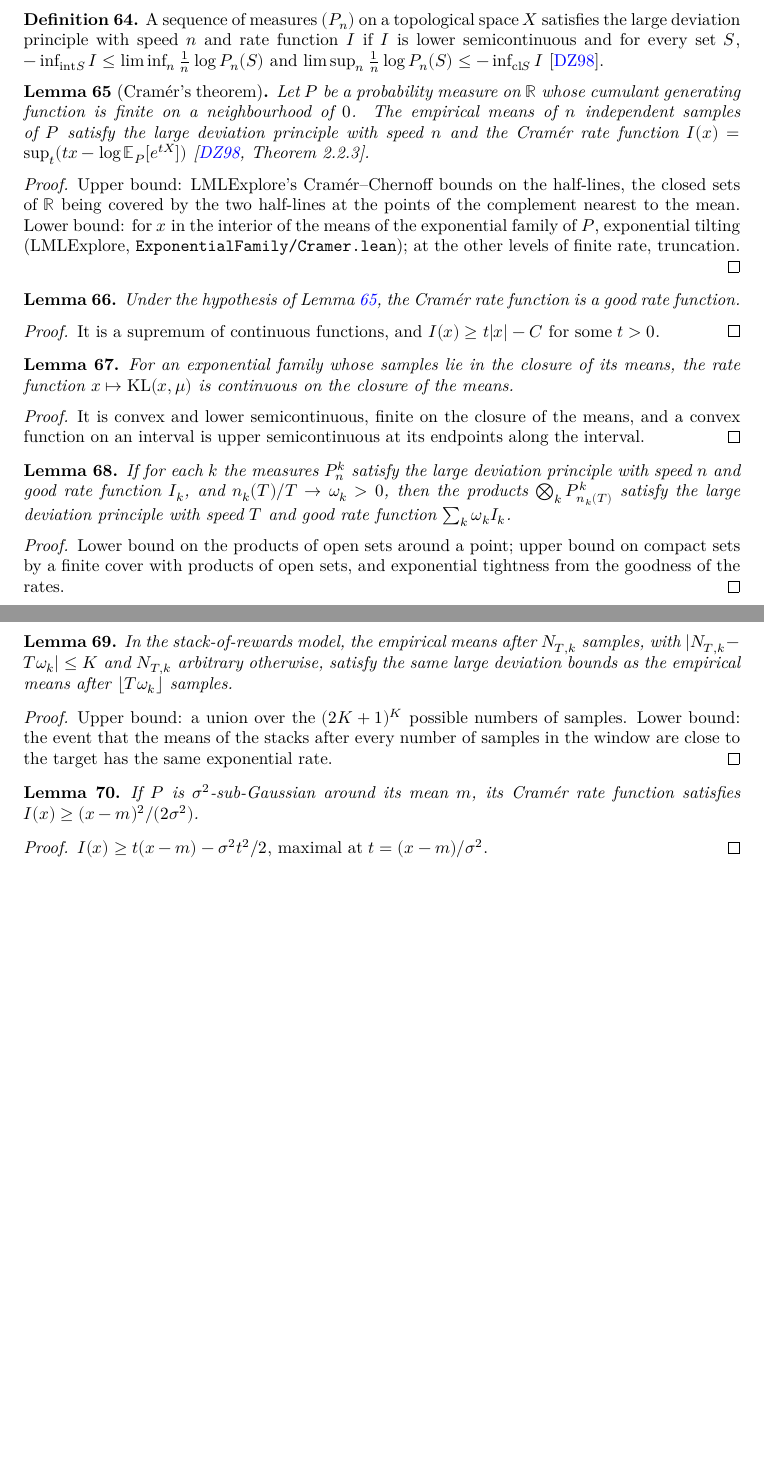
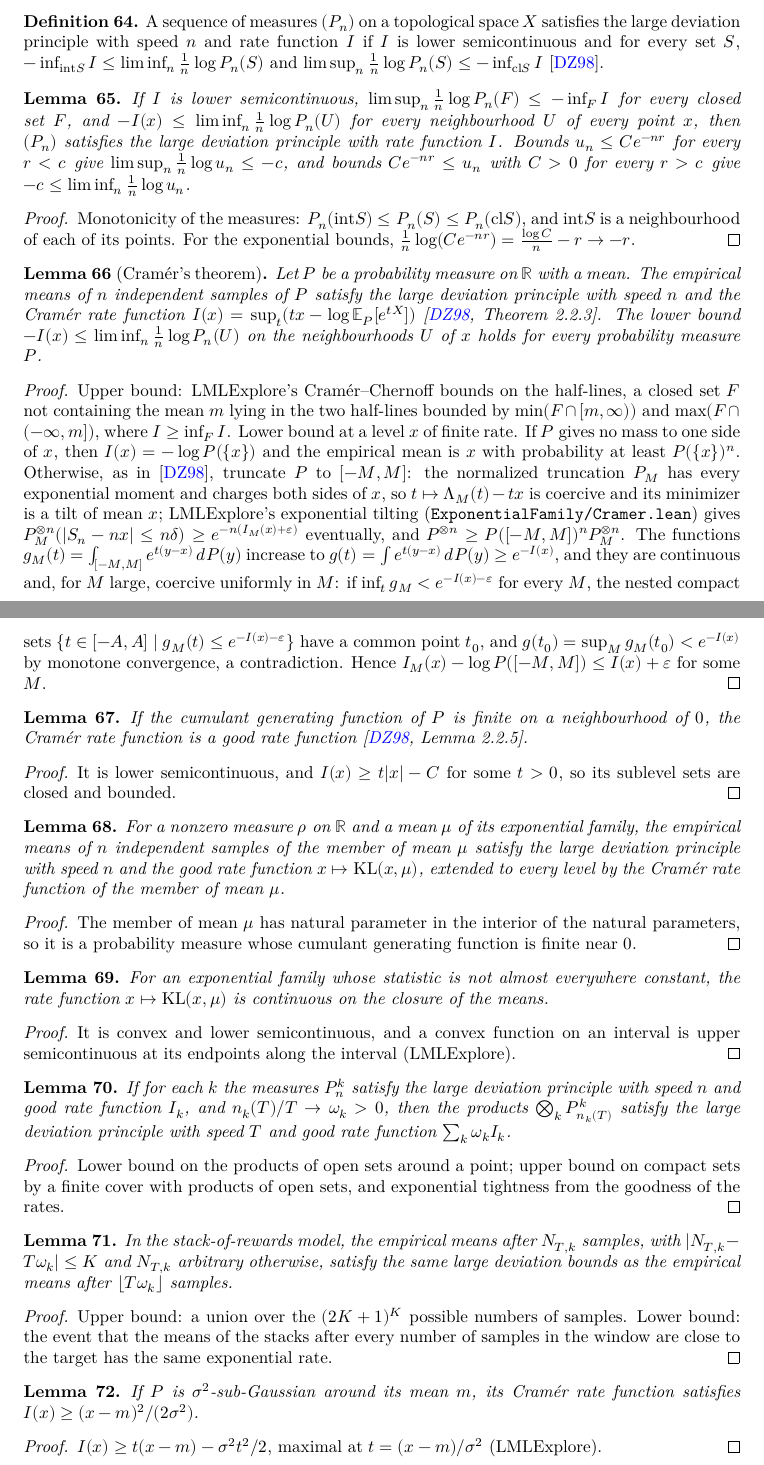
Before and after one commit to RemyDegenne/Degenne2023Existence, a LaTeX thesis (blueprint/src/print.tex, which reads blueprint/src/chapters/prereq-ldp.tex): two parts of pages 18 and 19 of 20, joined at a grey line, cut so that both start at the same text, the shorter picture padded with empty space. Compiled offline with XeLaTeX.

Commit message:
Advance: Cramér's theorem on ℝ (chapter prereq-ldp); Lemma 11 blocked
Prove Cramér's theorem in ForLMLExplore/Probability/LargeDeviations/Cramer.lean:
the upper bound on closed sets for every law with a mean (Cramér–Chernoff on
the two half-lines), the lower bound on neighbourhoods for every law (atoms,
exponential tilting of the truncations, and convergence of the truncated rates
by a nested compact sets argument), the LDP isLDP_cramer, the goodness of the
rate function when the cgf is finite near 0, and the exponential-family form
isLDP_cramer_expFamily. Basic.lean gains the criteria for the bounds from
exponential estimates and IsLDP.of_isClosed_of_mem_nhds.

The headline Lemma 11 (isLDP_empiricalMean_expFamily) is false as frozen for
the zero base measure; recorded in notes/statement-corrections.md with a Lean
counterexample, and marked blocked in formalization.yaml. With NeZero ρ it is
isLDP_cramer_expFamily.

Co-Authored-By: Claude Opus 5.5 <noreply@anthropic.com>

```diff
--- a/blueprint/src/chapters/prereq-ldp.tex
+++ b/blueprint/src/chapters/prereq-ldp.tex
@@ -24,43 +24,106 @@ principle exists in Mathlib, Tau Ceti, LML or LMLExplore.
   $\limsup_n \frac1n \log P_n(S) \le -\inf_{\cl S} I$ \cite{DZ98}.
 \end{definition}
 
-\begin{lemma}[Cramér's theorem]
-  \label{lem:cramer}
+\begin{lemma}
+  \label{lem:ldp_of_bounds}
+  \lean{LMLExplore.IsLDP.of_isClosed_of_mem_nhds,
+    LMLExplore.limsup_log_div_le_neg_of_le_mul_exp,
+    LMLExplore.neg_le_liminf_log_div_of_mul_exp_le}
+  \leanok
   \uses{def:ldp}
-  Let $P$ be a probability measure on $\R$ whose cumulant generating function is finite on a
-  neighbourhood of $0$. The empirical means of $n$ independent samples of $P$ satisfy the large
-  deviation principle with speed $n$ and the Cramér rate function
-  $I(x) = \sup_t (t x - \log \E_P[e^{t X}])$ \cite[Theorem 2.2.3]{DZ98}.
+  If $I$ is lower semicontinuous, $\limsup_n \frac1n \log P_n(F) \le -\inf_F I$ for every closed
+  set $F$, and $-I(x) \le \liminf_n \frac1n \log P_n(U)$ for every neighbourhood $U$ of every point
+  $x$, then $(P_n)$ satisfies the large deviation principle with rate function $I$. Bounds
+  $u_n \le C e^{-n r}$ for every $r < c$ give $\limsup_n \frac1n \log u_n \le -c$, and bounds
+  $C e^{-n r} \le u_n$ with $C > 0$ for every $r > c$ give $-c \le \liminf_n \frac1n \log u_n$.
 \end{lemma}
 
 \begin{proof}
-  Upper bound: LMLExplore's Cramér--Chernoff bounds on the half-lines, the closed sets of $\R$
-  being covered by the two half-lines at the points of the complement nearest to the mean.
-  Lower bound: for $x$ in the interior of the means of the exponential family of $P$, exponential
-  tilting (LMLExplore, \texttt{ExponentialFamily/Cramer.lean}); at the other levels of finite
-  rate, truncation.
+  \leanok
+  Monotonicity of the measures: $P_n(\inter S) \le P_n(S) \le P_n(\cl S)$, and $\inter S$ is a
+  neighbourhood of each of its points. For the exponential bounds, $\frac1n \log(C e^{-n r}) =
+  \frac{\log C}{n} - r \to -r$.
+\end{proof}
+
+\begin{lemma}[Cramér's theorem]
+  \label{lem:cramer}
+  \lean{LMLExplore.isLDP_cramer, LMLExplore.limsup_log_measure_le_neg_iInf_rateFunction,
+    LMLExplore.neg_rateFunction_le_liminf_log_measure}
+  \leanok
+  \uses{def:ldp, lem:ldp_of_bounds}
+  Let $P$ be a probability measure on $\R$ with a mean. The empirical means of $n$ independent
+  samples of $P$ satisfy the large deviation principle with speed $n$ and the Cramér rate function
+  $I(x) = \sup_t (t x - \log \E_P[e^{t X}])$ \cite[Theorem 2.2.3]{DZ98}. The lower bound
+  $-I(x) \le \liminf_n \frac1n \log P_n(U)$ on the neighbourhoods $U$ of $x$ holds for every
+  probability measure $P$.
+\end{lemma}
+
+\begin{proof}
+  \leanok
+  \uses{lem:ldp_of_bounds}
+  Upper bound: LMLExplore's Cramér--Chernoff bounds on the half-lines, a closed set $F$ not
+  containing the mean $m$ lying in the two half-lines bounded by $\min(F \cap [m, \infty))$ and
+  $\max(F \cap (-\infty, m])$, where $I \ge \inf_F I$.
+  Lower bound at a level $x$ of finite rate. If $P$ gives no mass to one side of $x$, then
+  $I(x) = -\log P(\{x\})$ and the empirical mean is $x$ with probability at least $P(\{x\})^n$.
+  Otherwise, as in \cite{DZ98}, truncate $P$ to $[-M, M]$: the normalized truncation $P_M$ has every
+  exponential moment and charges both sides of $x$, so $t \mapsto \Lambda_M(t) - t x$ is coercive
+  and its minimizer is a tilt of mean $x$; LMLExplore's exponential tilting
+  (\texttt{ExponentialFamily/Cramer.lean}) gives $P_M^{\otimes n}(\abs{S_n - n x} \le n \delta) \ge
+  e^{-n (I_M(x) + \varepsilon)}$ eventually, and $P^{\otimes n} \ge P([-M, M])^n P_M^{\otimes n}$.
+  The functions $g_M(t) = \int_{[-M, M]} e^{t (y - x)} \, dP(y)$ increase to $g(t) = \int e^{t (y - x)}
+  \, dP(y) \ge e^{-I(x)}$, and they are continuous and, for $M$ large, coercive uniformly in $M$:
+  if $\inf_t g_M < e^{-I(x) - \varepsilon}$ for every $M$, the nested compact sets
+  $\{t \in [-A, A] \mid g_M(t) \le e^{-I(x) - \varepsilon}\}$ have a common point $t_0$, and
+  $g(t_0) = \sup_M g_M(t_0) < e^{-I(x)}$ by monotone convergence, a contradiction. Hence
+  $I_M(x) - \log P([-M, M]) \le I(x) + \varepsilon$ for some $M$.
 \end{proof}
 
 \begin{lemma}
   \label{lem:rate_good}
+  \lean{LMLExplore.isGoodRateFunction_rateFunction}
+  \leanok
   \uses{def:good_rate}
-  Under the hypothesis of Lemma~\ref{lem:cramer}, the Cramér rate function is a good rate
-  function.
+  If the cumulant generating function of $P$ is finite on a neighbourhood of $0$, the Cramér rate
+  function is a good rate function \cite[Lemma 2.2.5]{DZ98}.
 \end{lemma}
 
 \begin{proof}
-  It is a supremum of continuous functions, and $I(x) \ge t \abs{x} - C$ for some $t > 0$.
+  \leanok
+  It is lower semicontinuous, and $I(x) \ge t \abs{x} - C$ for some $t > 0$, so its sublevel sets
+  are closed and bounded.
+\end{proof}
+
+\begin{lemma}
+  \label{lem:cramer_expFamily}
+  \lean{LMLExplore.isLDP_cramer_expFamily}
+  \leanok
+  \uses{lem:cramer, lem:rate_good}
+  For a nonzero measure $\rho$ on $\R$ and a mean $\mu$ of its exponential family, the empirical
+  means of $n$ independent samples of the member of mean $\mu$ satisfy the large deviation
+  principle with speed $n$ and the good rate function $x \mapsto \KL(x, \mu)$, extended to every
+  level by the Cramér rate function of the member of mean $\mu$.
+\end{lemma}
+
+\begin{proof}
+  \leanok
+  \uses{lem:cramer, lem:rate_good}
+  The member of mean $\mu$ has natural parameter in the interior of the natural parameters, so it
+  is a probability measure whose cumulant generating function is finite near $0$.
 \end{proof}
 
 \begin{lemma}
   \label{lem:rate_continuousOn}
-  For an exponential family whose samples lie in the closure of its means, the rate function
+  \lean{MeasureTheory.Measure.continuousOn_expFamilyRate_left}
+  \leanok
+  For an exponential family whose statistic is not almost everywhere constant, the rate function
   $x \mapsto \KL(x, \mu)$ is continuous on the closure of the means.
 \end{lemma}
 
 \begin{proof}
-  It is convex and lower semicontinuous, finite on the closure of the means, and a convex function
-  on an interval is upper semicontinuous at its endpoints along the interval.
+  \leanok
+  It is convex and lower semicontinuous, and a convex function on an interval is upper
+  semicontinuous at its endpoints along the interval (LMLExplore).
 \end{proof}
 
 \begin{lemma}
@@ -94,10 +157,13 @@ principle exists in Mathlib, Tau Ceti, LML or LMLExplore.
 
 \begin{lemma}
   \label{lem:rate_ge_sq_of_subgaussian}
+  \lean{ProbabilityTheory.HasSubgaussianMGF.ofReal_sq_div_le_rateFunction}
+  \leanok
   If $P$ is $\sigma^2$-sub-Gaussian around its mean $m$, its Cramér rate function satisfies
   $I(x) \ge (x - m)^2 / (2 \sigma^2)$.
 \end{lemma}
 
 \begin{proof}
-  $I(x) \ge t (x - m) - \sigma^2 t^2 / 2$, maximal at $t = (x - m) / \sigma^2$.
+  \leanok
+  $I(x) \ge t (x - m) - \sigma^2 t^2 / 2$, maximal at $t = (x - m) / \sigma^2$ (LMLExplore).
 \end{proof}
```
Also changed, not shown: PAPER_ROADMAP.md (+9 -2 lines), blueprint/src/chapters/static.tex (+10 -5 lines), formalization.yaml (+10 -2 lines), notes/statement-corrections.md (added, +63 -0 lines), README.md, 4 other files.
